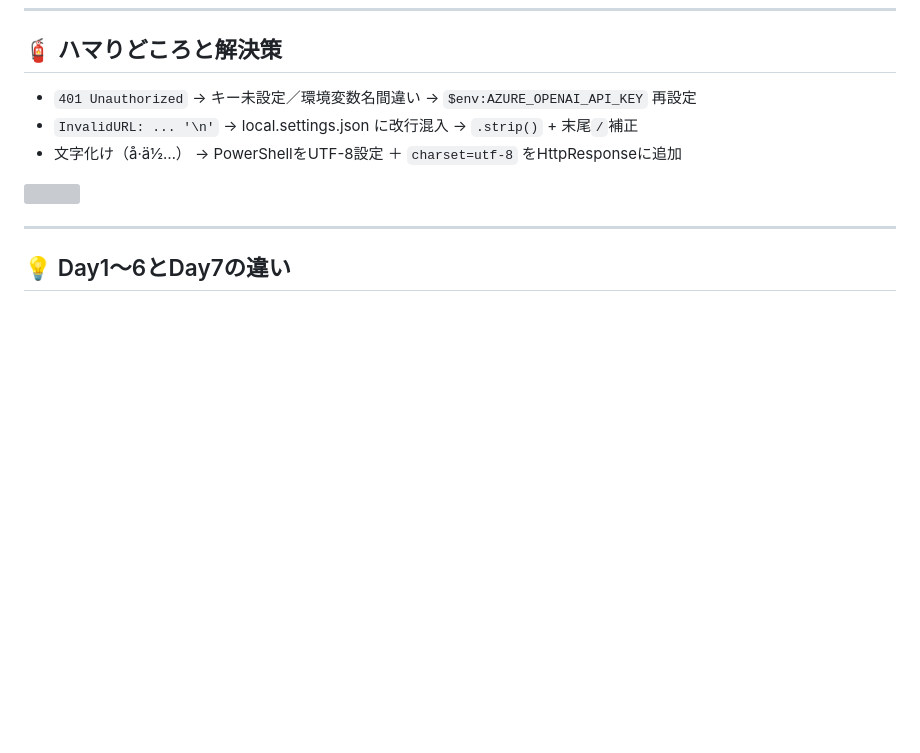
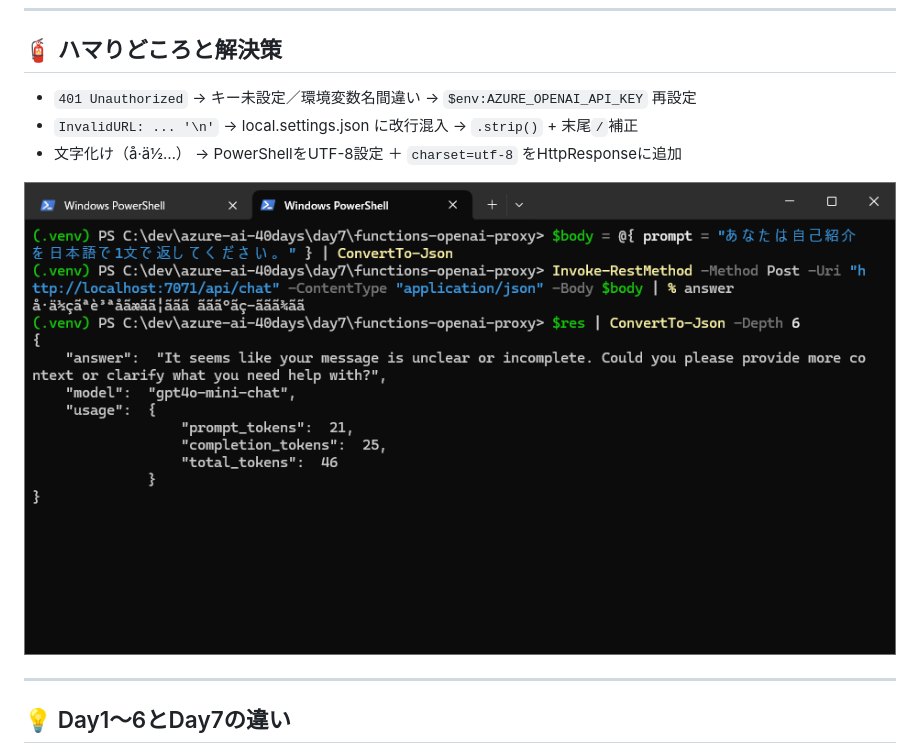
Before and after one commit to MasaU-Tech/azure-ai-40days, a Markdown page: articles/azure-openai-40days-day7-functions-api.md, the part around the change. Rendered like a GitHub page; blank space fills up the shorter version; grey boxes are pictures that could not be loaded.

```diff
--- a/articles/azure-openai-40days-day7-functions-api.md
+++ b/articles/azure-openai-40days-day7-functions-api.md
@@ -153,7 +153,7 @@ $res.answer
 - `InvalidURL: ... '\n'` → local.settings.json に改行混入 → `.strip()` + 末尾`/`補正
 - 文字化け（å·ä½…） → PowerShellをUTF-8設定 ＋ `charset=utf-8` をHttpResponseに追加
 
-![](images/day7/powershell-error.png)
+![](/images/day7/powershell-error.png)
 
 ---
 
```
